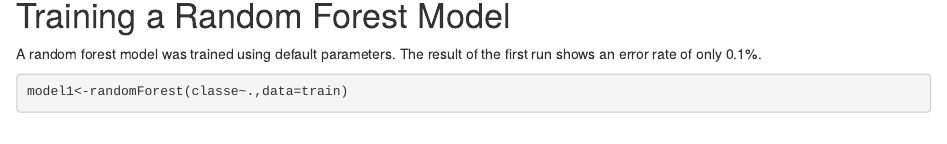
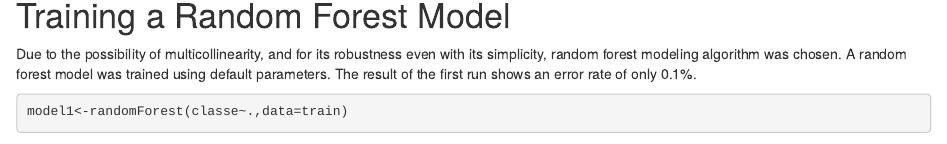
Before and after one commit to chaelam/Practical-Machine-Learning, an R Markdown document (Practical Machine Learning Course Project.Rmd): the page in a window 1100 px wide, from 2430 px down. Rendered offline with R 4.5, knitr and Pandoc, with nearby package versions; some code elsewhere in the file could not run offline.

Commit message:
Add files via upload

````diff
--- a/Practical Machine Learning Course Project.Rmd
+++ b/Practical Machine Learning Course Project.Rmd
@@ -69,7 +69,7 @@ validate <- training_clean[-inTrain,]
 ```
 
 # Training a Random Forest Model
-A random forest model was trained using default parameters. The result of the first run shows an error rate of only 0.1%.
+Due to the possibility of multicollinearity, and for its robustness even with its simplicity, random forest modeling algorithm was chosen. A random forest model was trained using default parameters. The result of the first run shows an error rate of only 0.1%.
 ```{r,warning=FALSE,message=FALSE}
 model1<-randomForest(classe~.,data=train)
 model1
````
Also changed, not shown: Practical_Machine_Learning_Course_Project.html.
